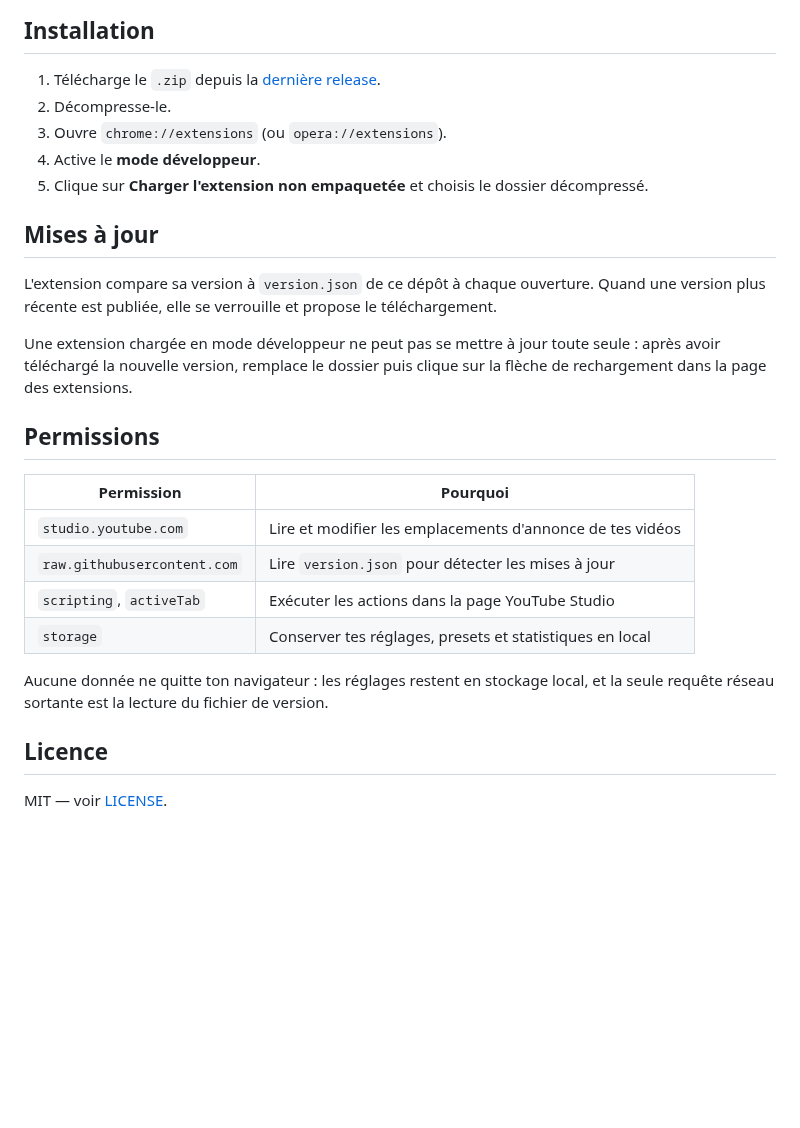
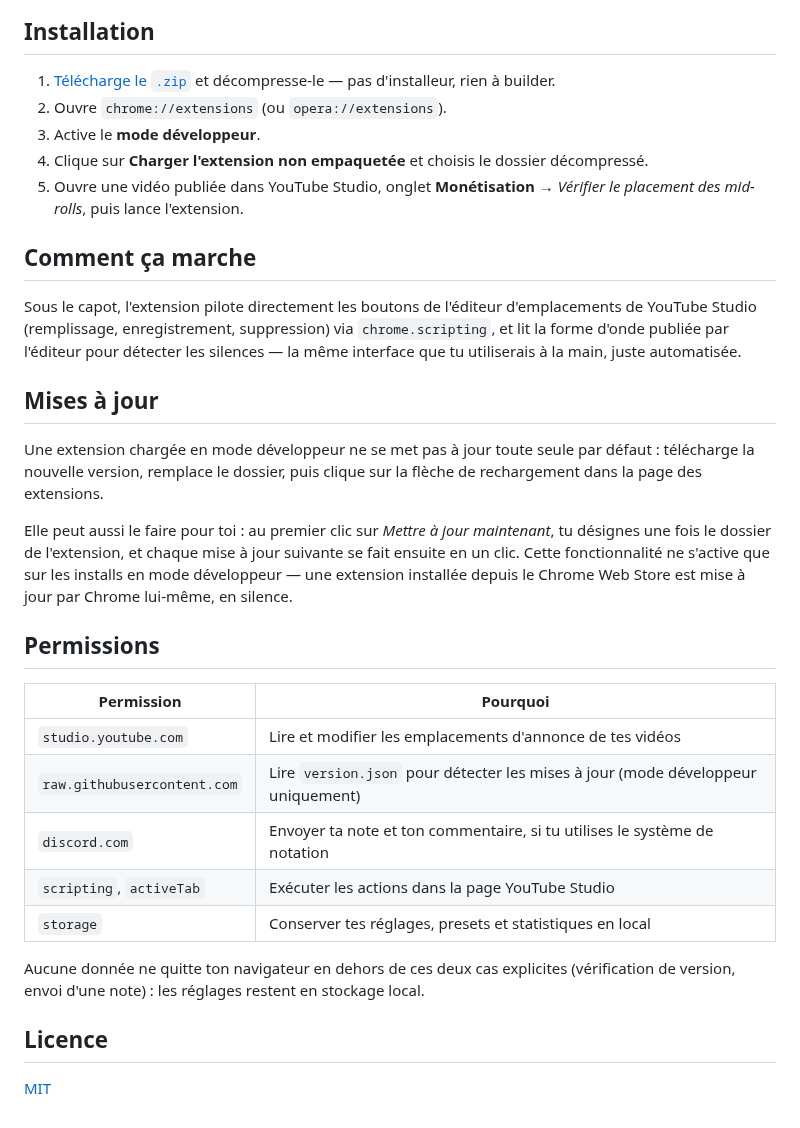
Before and after one commit to Slipers/youtube-ad-tool, a Markdown page: README.md, the part around one of its changes. Drawn GitHub-style; blank space fills up the shorter version.

```diff
--- a/README.md
+++ b/README.md
@@ -22,35 +46,34 @@ dans YouTube Studio.
 
 ## Installation
 
-1. Télécharge le `.zip` depuis la [dernière release](https://github.com/Slipers/youtube-ad-tool/releases/latest).
-2. Décompresse-le.
-3. Ouvre `chrome://extensions` (ou `opera://extensions`).
-4. Active le **mode développeur**.
-5. Clique sur **Charger l'extension non empaquetée** et choisis le dossier
-   décompressé.
+1. [Télécharge le `.zip`](https://github.com/Slipers/youtube-ad-tool/releases/latest) et décompresse-le — pas d'installeur, rien à builder.
+2. Ouvre `chrome://extensions` (ou `opera://extensions`).
+3. Active le **mode développeur**.
+4. Clique sur **Charger l'extension non empaquetée** et choisis le dossier décompressé.
+5. Ouvre une vidéo publiée dans YouTube Studio, onglet **Monétisation** → *Vérifier le placement des mid-rolls*, puis lance l'extension.
+
+## Comment ça marche
+
+Sous le capot, l'extension pilote directement les boutons de l'éditeur d'emplacements de YouTube Studio (remplissage, enregistrement, suppression) via `chrome.scripting`, et lit la forme d'onde publiée par l'éditeur pour détecter les silences — la même interface que tu utiliserais à la main, juste automatisée.
 
 ## Mises à jour
 
-L'extension compare sa version à `version.json` de ce dépôt à chaque ouverture.
-Quand une version plus récente est publiée, elle se verrouille et propose le
-téléchargement.
+Une extension chargée en mode développeur ne se met pas à jour toute seule par défaut : télécharge la nouvelle version, remplace le dossier, puis clique sur la flèche de rechargement dans la page des extensions.
 
-Une extension chargée en mode développeur ne peut pas se mettre à jour toute
-seule : après avoir téléchargé la nouvelle version, remplace le dossier puis
-clique sur la flèche de rechargement dans la page des extensions.
+Elle peut aussi le faire pour toi : au premier clic sur *Mettre à jour maintenant*, tu désignes une fois le dossier de l'extension, et chaque mise à jour suivante se fait ensuite en un clic. Cette fonctionnalité ne s'active que sur les installs en mode développeur — une extension installée depuis le Chrome Web Store est mise à jour par Chrome lui-même, en silence.
 
 ## Permissions
 
 | Permission | Pourquoi |
 | --- | --- |
 | `studio.youtube.com` | Lire et modifier les emplacements d'annonce de tes vidéos |
-| `raw.githubusercontent.com` | Lire `version.json` pour détecter les mises à jour |
+| `raw.githubusercontent.com` | Lire `version.json` pour détecter les mises à jour (mode développeur uniquement) |
+| `discord.com` | Envoyer ta note et ton commentaire, si tu utilises le système de notation |
 | `scripting`, `activeTab` | Exécuter les actions dans la page YouTube Studio |
 | `storage` | Conserver tes réglages, presets et statistiques en local |
 
-Aucune donnée ne quitte ton navigateur : les réglages restent en stockage local,
-et la seule requête réseau sortante est la lecture du fichier de version.
+Aucune donnée ne quitte ton navigateur en dehors de ces deux cas explicites (vérification de version, envoi d'une note) : les réglages restent en stockage local.
 
 ## Licence
 
-MIT — voir [LICENSE](LICENSE).
+[MIT](LICENSE)
```
Also changed, not shown: other parts of README.md (+39 -15 lines), screenshots/01_auto.png (added), screenshots/02_outils.png (added), screenshots/03_notation.png (added).
